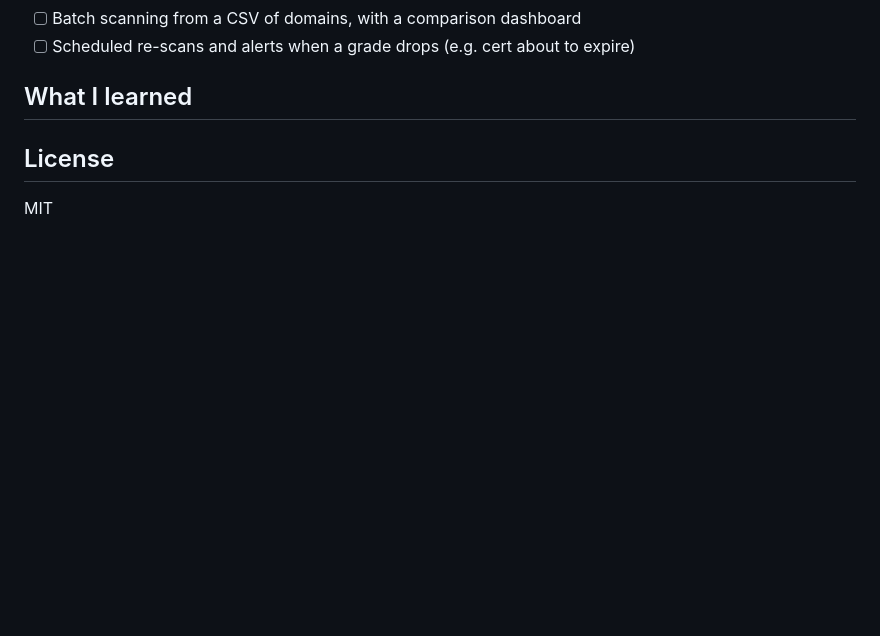
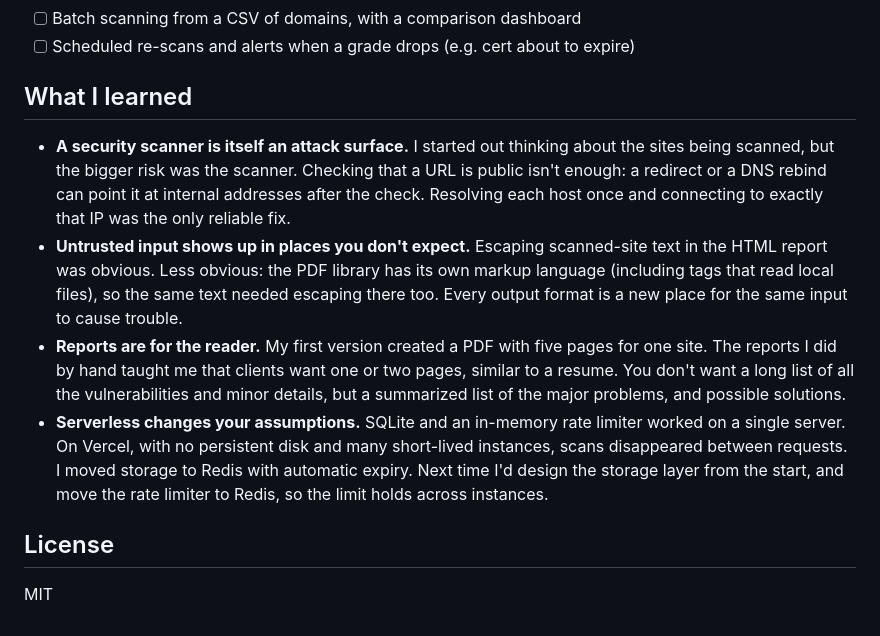
Before and after one commit to CantStopGreatness/vigil, a Markdown page: README.md, the part around the change. GitHub-like rendering; blank space fills up the shorter version.

Commit message:
Update 'What I learned' section in README
Added insights on security scanner risks, untrusted input handling, report formatting, and serverless architecture considerations.

```diff
--- a/README.md
+++ b/README.md
@@ -141,6 +141,11 @@ Only scan websites you own or have explicit permission to test. Vigil is passive
 
 <!-- Write 3–5 bullets in your own words after you've worked on it: tradeoffs, bugs you hit, what you'd do differently. Recruiters read this section. -->
 
+- **A security scanner is itself an attack surface.** I started out thinking about the sites being scanned, but the bigger risk was the scanner. Checking that a URL is public isn't enough: a redirect or a DNS rebind can point it at internal addresses after the check. Resolving each host once and connecting to exactly that IP was the only reliable fix.
+- **Untrusted input shows up in places you don't expect.** Escaping scanned-site text in the HTML report was obvious. Less obvious: the PDF library has its own markup language (including tags that read local files), so the same text needed escaping there too. Every output format is a new place for the same input to cause trouble.
+- **Reports are for the reader.** My first version created a PDF with five pages for one site. The reports I did by hand taught me that clients want one or two pages, similar to a resume. You don't want a long list of all the vulnerabilities and minor details, but a summarized list of the major problems, and possible solutions.
+- **Serverless changes your assumptions.** SQLite and an in-memory rate limiter worked on a single server. On Vercel, with no persistent disk and many short-lived instances, scans disappeared between requests. I moved storage to Redis with automatic expiry. Next time I'd design the storage layer from the start, and move the rate limiter to Redis, so the limit holds across instances.
+
 ## License
 
 MIT
```
